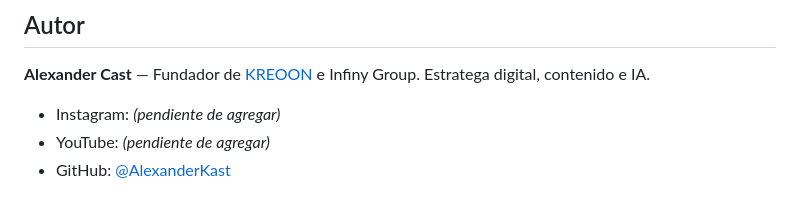
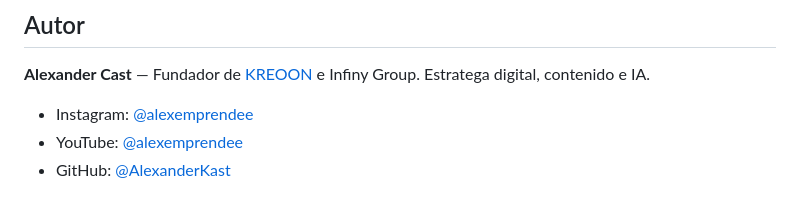
Before and after one commit to cast-ai-tech/cast-notebooklm, a Markdown page: README.md, the part around the change. GitHub-like rendering.

Commit message:
Add author social links to README
Co-Authored-By: Claude Sonnet 5 <noreply@anthropic.com>

```diff
--- a/README.md
+++ b/README.md
@@ -330,6 +330,6 @@ MIT. Ver [LICENSE](LICENSE) (código propio de este proyecto) y [LICENSE-jacob-b
 
 **Alexander Cast** — Fundador de [KREOON](https://kreoon.com) e Infiny Group. Estratega digital, contenido e IA.
 
-- Instagram: *(pendiente de agregar)*
-- YouTube: *(pendiente de agregar)*
+- Instagram: [@alexemprendee](https://www.instagram.com/alexemprendee/)
+- YouTube: [@alexemprendee](https://www.youtube.com/@alexemprendee)
 - GitHub: [@AlexanderKast](https://github.com/AlexanderKast)
```
